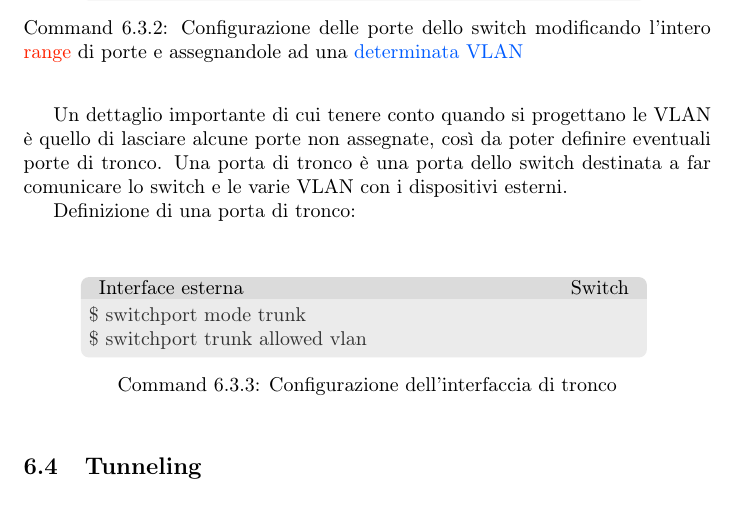
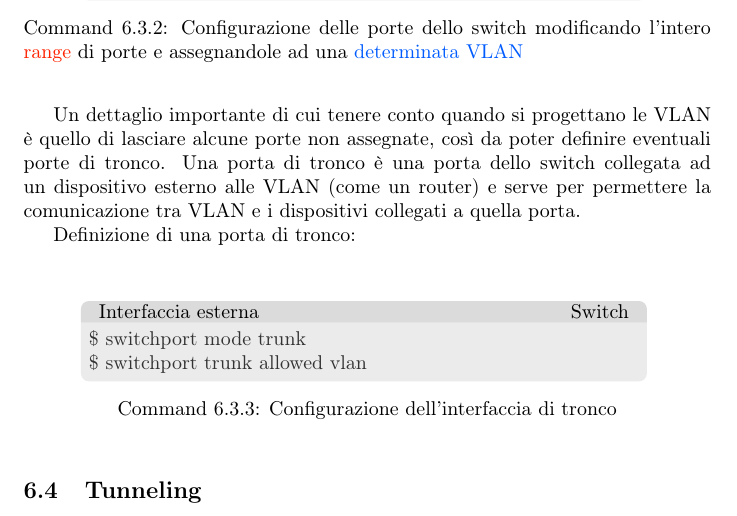
Before and after one commit to novelhawk/guida-cisco, a LaTeX document (main.tex, which reads content/07.routing-sicurezza.tex): part of page 20 of 20, cut so that both start at the same text. Compiled offline with pdfLaTeX.

Commit message:
My changes

```diff
--- a/content/07.routing-sicurezza.tex
+++ b/content/07.routing-sicurezza.tex
@@ -24,11 +24,11 @@ Una volta definite le VLAN si può procedere ad assegnare ad ogni rete virtuale
     \$ switchport access \textcolor{Highlight2}{vlan 3}
 \end{cmds}
 
-Un dettaglio importante di cui tenere conto quando si progettano le VLAN è quello di lasciare alcune porte non assegnate, così da poter definire eventuali porte di tronco. Una porta di tronco è una porta dello switch destinata a far comunicare lo switch e le varie VLAN con i dispositivi esterni.
+Un dettaglio importante di cui tenere conto quando si progettano le VLAN è quello di lasciare alcune porte non assegnate, così da poter definire eventuali porte di tronco. Una porta di tronco è una porta dello switch collegata ad un dispositivo esterno alle VLAN (come un router) e serve per permettere la comunicazione tra VLAN e i dispositivi collegati a quella porta.
 
 Definizione di una porta di tronco:
 
-\begin{cmds}[Switch]{Interface esterna}{cmd:trunk-port}{Configurazione dell'interfaccia di tronco}
+\begin{cmds}[Switch]{Interfaccia esterna}{cmd:trunk-port}{Configurazione dell'interfaccia di tronco}
     \$ switchport mode trunk\\
     \$ switchport trunk allowed vlan
 \end{cmds}
```
Also changed, not shown: 1 other file.
